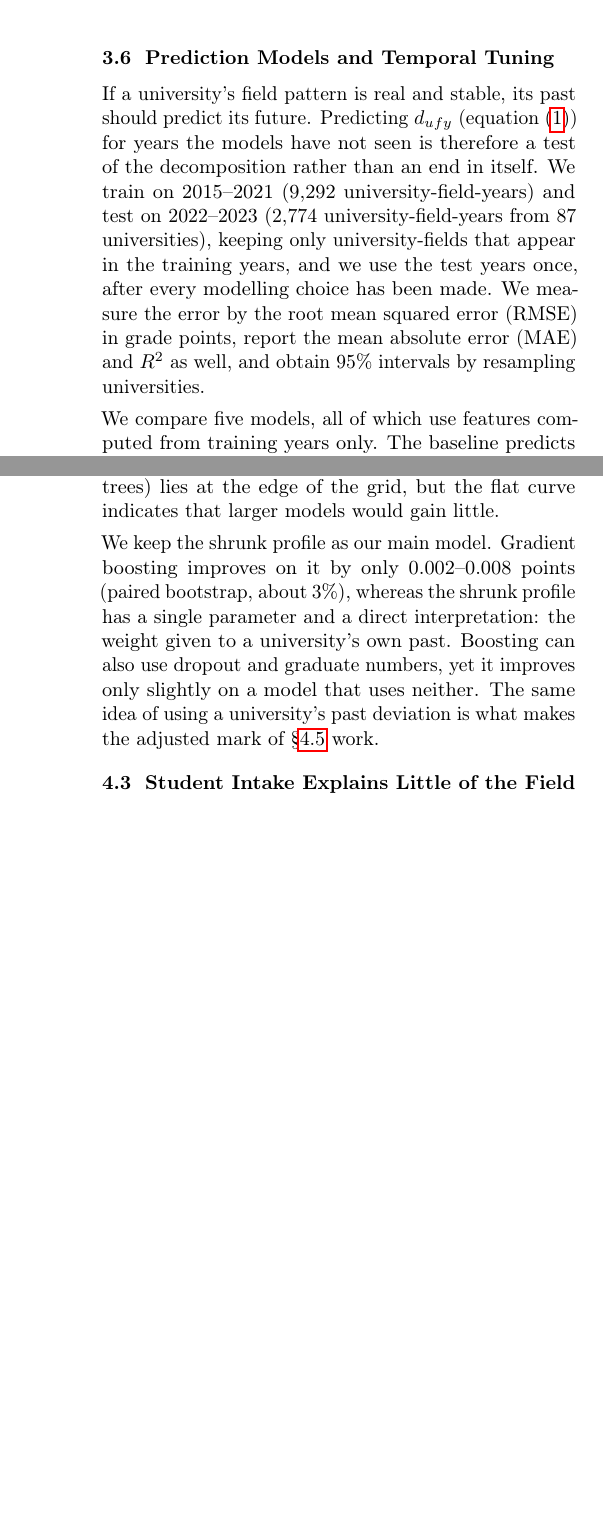
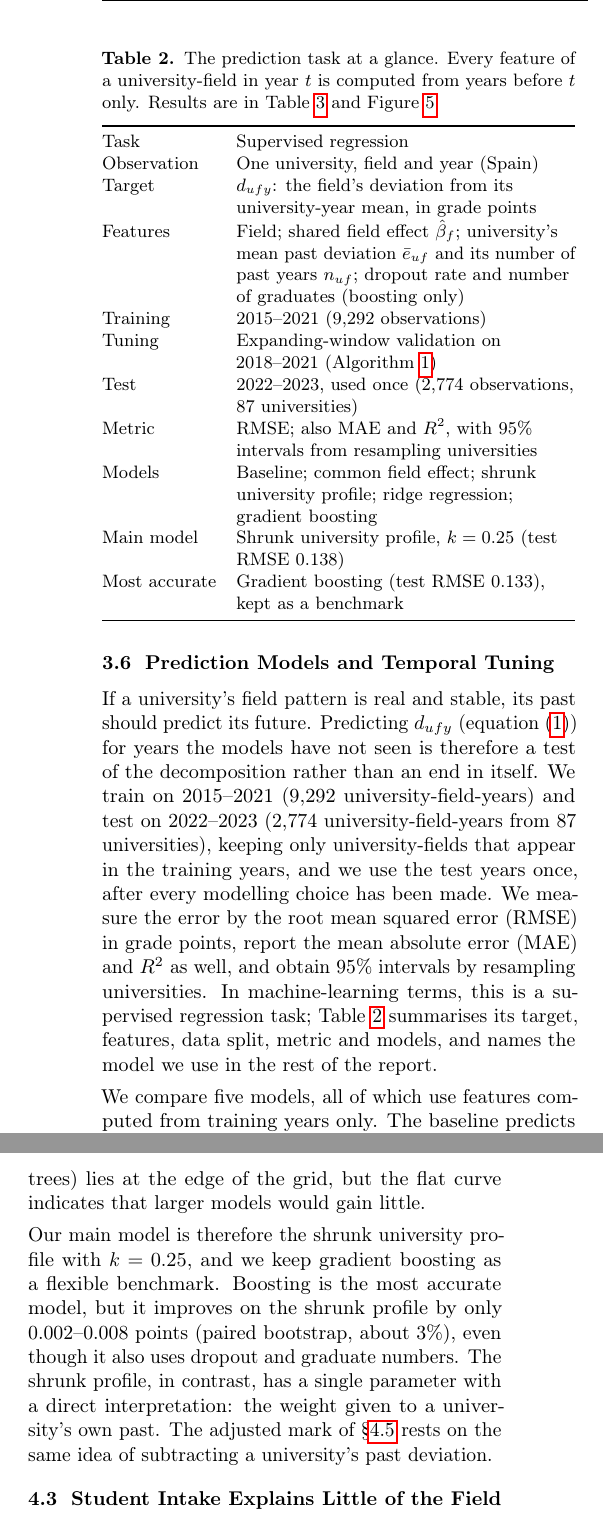
Before and after one commit to ngimenoieu2025-lang/FIELD-GPA-Ranking, a LaTeX document (reports/final_report/main.tex, which reads reports/final_report/sections/03b_methods_prediction_selection.tex, reports/final_report/sections/04c_results_prediction.tex, reports/final_report/tables/tab_ml_setup.tex): two parts of the columns of pages 8 and 11 of 20 before the commit and two parts of the columns of pages 8 and 11 of 21 after it, joined at a grey line, cut at the place of the change, the shorter picture padded with empty space. Compiled offline with pdfLaTeX.

Commit message:
Final report: state the prediction task and main model explicitly (#15)

```diff
--- a/reports/final_report/sections/03b_methods_prediction_selection.tex
+++ b/reports/final_report/sections/03b_methods_prediction_selection.tex
@@ -9,7 +9,9 @@
 \subsection{Prediction Models and Temporal Tuning}
 \label{sec:methods-prediction}
 
-If a university's field pattern is real and stable, its past should predict its future. Predicting $d_{ufy}$ (equation~\eqref{eq:deviation}) for years the models have not seen is therefore a test of the decomposition rather than an end in itself. We train on 2015--2021 (9,292 university-field-years) and test on 2022--2023 (2,774 university-field-years from 87 universities), keeping only university-fields that appear in the training years, and we use the test years once, after every modelling choice has been made. We measure the error by the root mean squared error (RMSE) in grade points, report the mean absolute error (MAE) and $R^2$ as well, and obtain 95\% intervals by resampling universities.
+If a university's field pattern is real and stable, its past should predict its future. Predicting $d_{ufy}$ (equation~\eqref{eq:deviation}) for years the models have not seen is therefore a test of the decomposition rather than an end in itself. We train on 2015--2021 (9,292 university-field-years) and test on 2022--2023 (2,774 university-field-years from 87 universities), keeping only university-fields that appear in the training years, and we use the test years once, after every modelling choice has been made. We measure the error by the root mean squared error (RMSE) in grade points, report the mean absolute error (MAE) and $R^2$ as well, and obtain 95\% intervals by resampling universities. In machine-learning terms, this is a supervised regression task; Table~\ref{tab:mlsetup} summarises its target, features, data split, metric and models, and names the model we use in the rest of the report.
+
+\input{tables/tab_ml_setup}
 
 We compare five models, all of which use features computed from training years only. The baseline predicts zero, that is, every field graded like its university average. The common field effect predicts the average deviation of the field across all universities, $\hat\beta_f$. The shrunk university profile, equation~\eqref{eq:shrinkage}, adds to $\hat\beta_f$ the university's own average past deviation from it, $\bar e_{uf}$, computed over its $n_{uf}$ past years and weighted by $n_{uf}/(n_{uf}+k)$, so that a university with few past years is pulled towards the shared effect; this is empirical Bayes shrinkage (Efron and Morris). The ridge regression, equation~\eqref{eq:ridge}, uses indicator variables $\mathbf x_{uf}$ for the field and for each university-field pair, with penalty $\alpha$ (Hoerl and Kennard). Finally, gradient-boosted trees (Friedman), implemented with scikit-learn's \texttt{HistGradientBoostingRegressor}, use the field, $\hat\beta_f$, $\bar e_{uf}$, $n_{uf}$, the dropout rate and the number of graduates. These five models move from no information to the shared effect, then to two linear forms of partial pooling, and finally to a non-linear model that can exploit additional covariates.
 \begin{equation}
--- a/reports/final_report/sections/04c_results_prediction.tex
+++ b/reports/final_report/sections/04c_results_prediction.tex
@@ -31,4 +31,4 @@ The tuning curves in Figure~\ref{fig:tuning} explain these choices. For the shru
   \label{fig:tuning}
 \end{figure*}
 
-We keep the shrunk profile as our main model. Gradient boosting improves on it by only 0.002--0.008 points (paired bootstrap, about 3\%), whereas the shrunk profile has a single parameter and a direct interpretation: the weight given to a university's own past. Boosting can also use dropout and graduate numbers, yet it improves only slightly on a model that uses neither. The same idea of using a university's past deviation is what makes the adjusted mark of \S\ref{sec:res-adjusted} work.
+Our main model is therefore the shrunk university profile with $k = 0.25$, and we keep gradient boosting as a flexible benchmark. Boosting is the most accurate model, but it improves on the shrunk profile by only 0.002--0.008 points (paired bootstrap, about 3\%), even though it also uses dropout and graduate numbers. The shrunk profile, in contrast, has a single parameter with a direct interpretation: the weight given to a university's own past. The adjusted mark of \S\ref{sec:res-adjusted} rests on the same idea of subtracting a university's past deviation.
--- /dev/null
+++ b/reports/final_report/tables/tab_ml_setup.tex
@@ -0,0 +1,24 @@
+% Table -- machine-learning set-up at a glance. Facts from src/model_selection.py
+% and results/model_selection_stats.json (checked 27 Nov 2026).
+\begin{table}[t]
+\centering
+\caption{The prediction task at a glance. Every feature of a university-field in year $t$ is computed from years before $t$ only. Results are in Table~\ref{tab:models} and Figure~\ref{fig:tuning}.}
+\label{tab:mlsetup}
+\small
+\setlength{\tabcolsep}{4pt}
+\begin{tabularx}{\linewidth}{@{}>{\raggedright\arraybackslash}p{0.25\linewidth} >{\raggedright\arraybackslash}X@{}}
+\toprule
+Task & Supervised regression \\
+Observation & One university, field and year (Spain) \\
+Target & $d_{ufy}$: the field's deviation from its university-year mean, in grade points \\
+Features & Field; shared field effect $\hat\beta_f$; university's mean past deviation $\bar e_{uf}$ and its number of past years $n_{uf}$; dropout rate and number of graduates (boosting only) \\
+Training & 2015--2021 (9,292 observations) \\
+Tuning & Expanding-window validation on 2018--2021 (Algorithm~\ref{alg:tuning}) \\
+Test & 2022--2023, used once (2,774 observations, 87 universities) \\
+Metric & RMSE; also MAE and $R^2$, with 95\% intervals from resampling universities \\
+Models & Baseline; common field effect; shrunk university profile; ridge regression; gradient boosting \\
+Main model & Shrunk university profile, $k = 0.25$ (test RMSE 0.138) \\
+Most accurate & Gradient boosting (test RMSE 0.133), kept as a benchmark \\
+\bottomrule
+\end{tabularx}
+\end{table}
```
Also changed, not shown: reports/final_report/sections/00_abstract.tex (+1 -1 lines), reports/final_report/sections/01c_intro_objectives.tex (+1 -1 lines).
